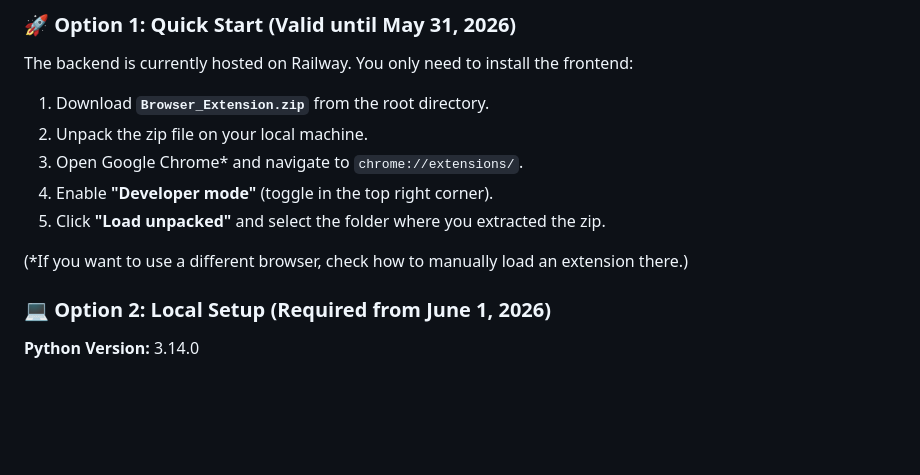
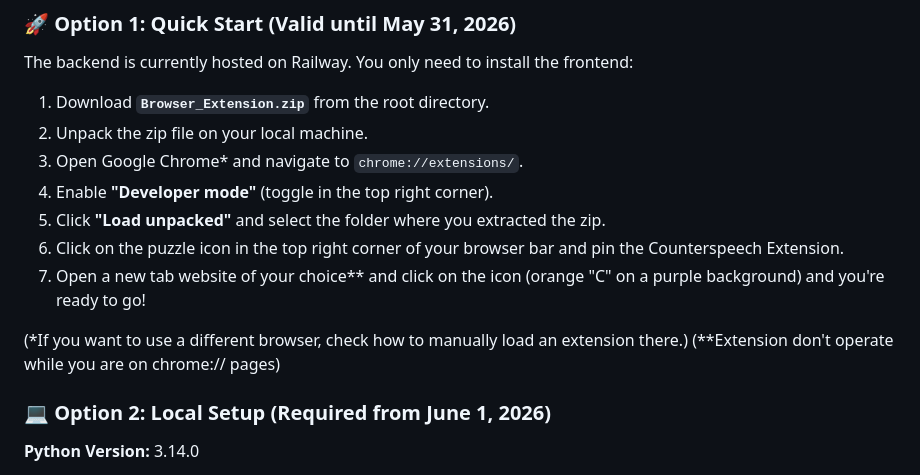
Before and after one commit to tammyschmidt/Counterspeech_Extension, a Markdown page: README.md, the part around the change. Rendered like a GitHub page; blank space fills up the shorter version.

Commit message:
README.md for non-experienced users

```diff
--- a/README.md
+++ b/README.md
@@ -56,8 +56,11 @@ The backend is currently hosted on Railway. You only need to install the fronten
 3.  Open Google Chrome* and navigate to `chrome://extensions/`.
 4.  Enable **"Developer mode"** (toggle in the top right corner).
 5.  Click **"Load unpacked"** and select the folder where you extracted the zip.
+6.  Click on the puzzle icon in the top right corner of your browser bar and pin the Counterspeech Extension.
+7.  Open a new tab website of your choice** and click on the icon (orange "C" on a purple background) and you're ready to go!
 
 (*If you want to use a different browser, check how to manually load an extension there.)
+(**Extension don't operate while you are on chrome:// pages)
 
 ### 💻 Option 2: Local Setup (Required from June 1, 2026)
 
```
